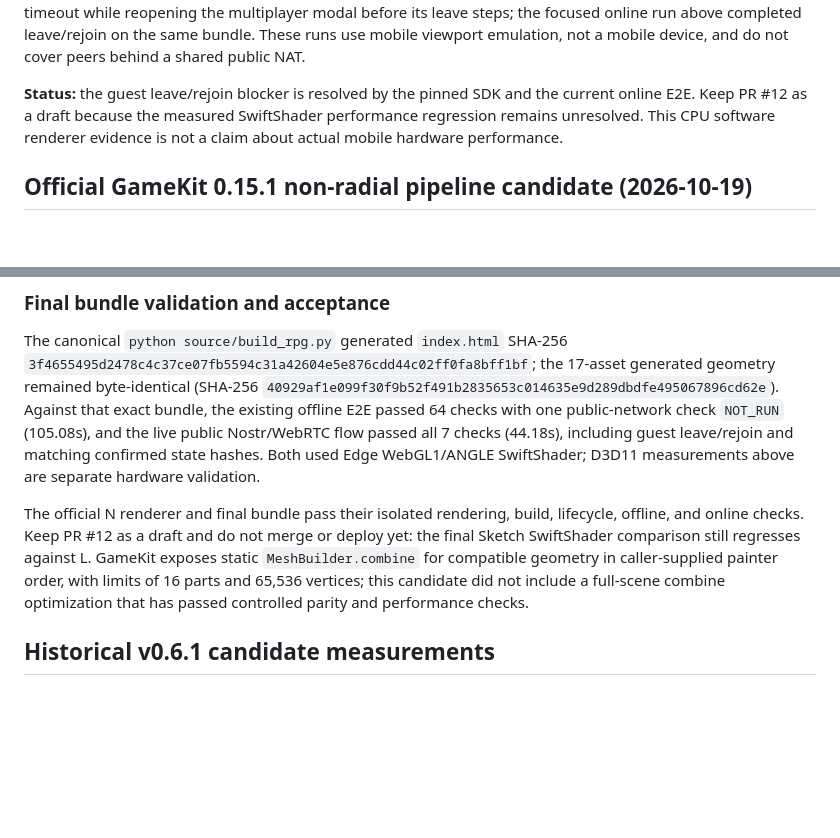
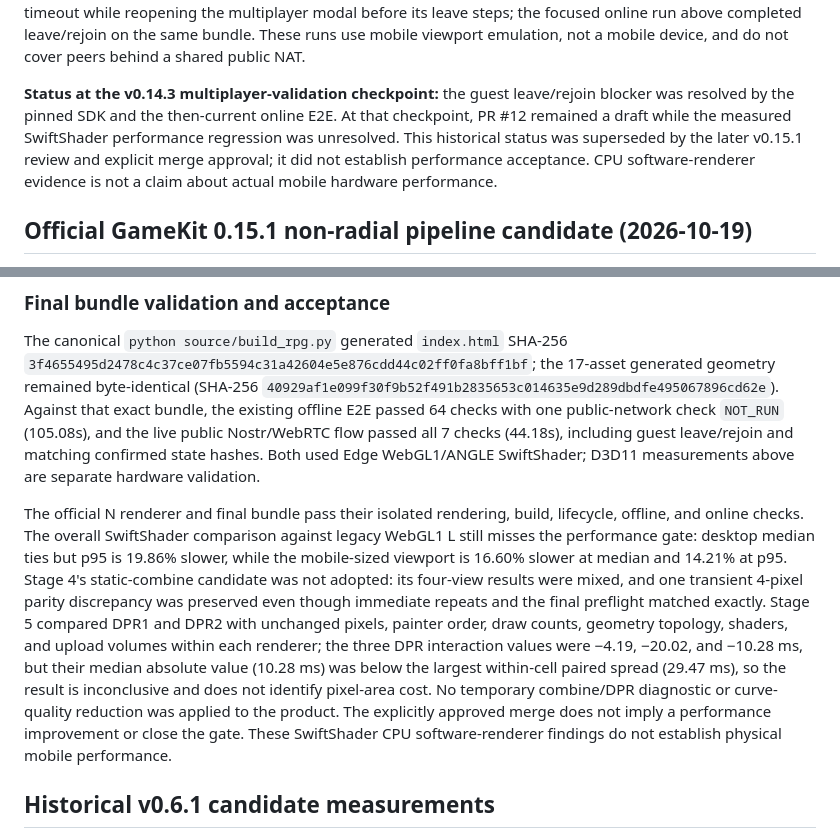
Before and after one commit to byh-playground/bloom-sketch-town, a Markdown page: docs/svg-renderer-benchmark-v0.16.0.md, 2 parts joined by grey strips. Drawn GitHub-style; blank space fills up the shorter version.

```diff
--- a/docs/svg-renderer-benchmark-v0.16.0.md
+++ b/docs/svg-renderer-benchmark-v0.16.0.md
@@ -27,7 +27,7 @@ The defect was in the previously pinned GameKit `RoomSession._commit()` path: it
 
 After the pin update, `python source/e2e.py --flow online --live-p2p` passed all 7 checks in 58.48 seconds in Edge 155.0.4283.62 on this Windows host with WebGL1/ANGLE SwiftShader, real public Nostr signaling and WebRTC, two separate host/guest browser contexts, and no mock transport: the guest leave committed to a one-player host roster; joining the same room restored the shared gate and personal investment; both peers ended with matching confirmed state hashes; and neither browser logged JavaScript errors. The final-bundle full `python source/e2e.py` run passed all 64 offline checks in 154.25 seconds; its single `NOT_RUN` was the explicitly unrequested public-network RTC check. A broader `--flow progression --live-p2p` run passed its 51 gameplay, delayed/duplicated-input rollback, cast replication, and gate assertions, then hit the E2E harness 1-second click timeout while reopening the multiplayer modal before its leave steps; the focused online run above completed leave/rejoin on the same bundle. These runs use mobile viewport emulation, not a mobile device, and do not cover peers behind a shared public NAT.
 
-**Status:** the guest leave/rejoin blocker is resolved by the pinned SDK and the current online E2E. Keep PR #12 as a draft because the measured SwiftShader performance regression remains unresolved. This CPU software renderer evidence is not a claim about actual mobile hardware performance.
+**Status at the v0.14.3 multiplayer-validation checkpoint:** the guest leave/rejoin blocker was resolved by the pinned SDK and the then-current online E2E. At that checkpoint, PR #12 remained a draft while the measured SwiftShader performance regression was unresolved. This historical status was superseded by the later v0.15.1 review and explicit merge approval; it did not establish performance acceptance. CPU software-renderer evidence is not a claim about actual mobile hardware performance.
 
 ## Official GameKit 0.15.1 non-radial pipeline candidate (2026-10-19)
 
@@ -65,7 +65,7 @@ A separate six-round hardware run used ANGLE/NVIDIA GeForce GTX 1660 Ti D3D11. A
 
 The canonical `python source/build_rpg.py` generated `index.html` SHA-256 `3f4655495d2478c4c37ce07fb5594c31a42604e5e876cdd44c02ff0fa8bff1bf`; the 17-asset generated geometry remained byte-identical (SHA-256 `40929af1e099f30f9b52f491b2835653c014635e9d289dbdfe495067896cd62e`). Against that exact bundle, the existing offline E2E passed 64 checks with one public-network check `NOT_RUN` (105.08s), and the live public Nostr/WebRTC flow passed all 7 checks (44.18s), including guest leave/rejoin and matching confirmed state hashes. Both used Edge WebGL1/ANGLE SwiftShader; D3D11 measurements above are separate hardware validation.
 
-The official N renderer and final bundle pass their isolated rendering, build, lifecycle, offline, and online checks. Keep PR #12 as a draft and do not merge or deploy yet: the final Sketch SwiftShader comparison still regresses against L. GameKit exposes static `MeshBuilder.combine` for compatible geometry in caller-supplied painter order, with limits of 16 parts and 65,536 vertices; this candidate did not include a full-scene combine optimization that has passed controlled parity and performance checks.
+The official N renderer and final bundle pass their isolated rendering, build, lifecycle, offline, and online checks. The overall SwiftShader comparison against legacy WebGL1 L still misses the performance gate: desktop median ties but p95 is 19.86% slower, while the mobile-sized viewport is 16.60% slower at median and 14.21% at p95. Stage 4's static-combine candidate was not adopted: its four-view results were mixed, and one transient 4-pixel parity discrepancy was preserved even though immediate repeats and the final preflight matched exactly. Stage 5 compared DPR1 and DPR2 with unchanged pixels, painter order, draw counts, geometry topology, shaders, and upload volumes within each renderer; the three DPR interaction values were −4.19, −20.02, and −10.28 ms, but their median absolute value (10.28 ms) was below the largest within-cell paired spread (29.47 ms), so the result is inconclusive and does not identify pixel-area cost. No temporary combine/DPR diagnostic or curve-quality reduction was applied to the product. The explicitly approved merge does not imply a performance improvement or close the gate. These SwiftShader CPU software-renderer findings do not establish physical mobile performance.
 
 ## Historical v0.6.1 candidate measurements
 
```
Also changed, not shown: README.md (+1 -1 lines), docs/svg-renderer.md (+2 -2 lines).
